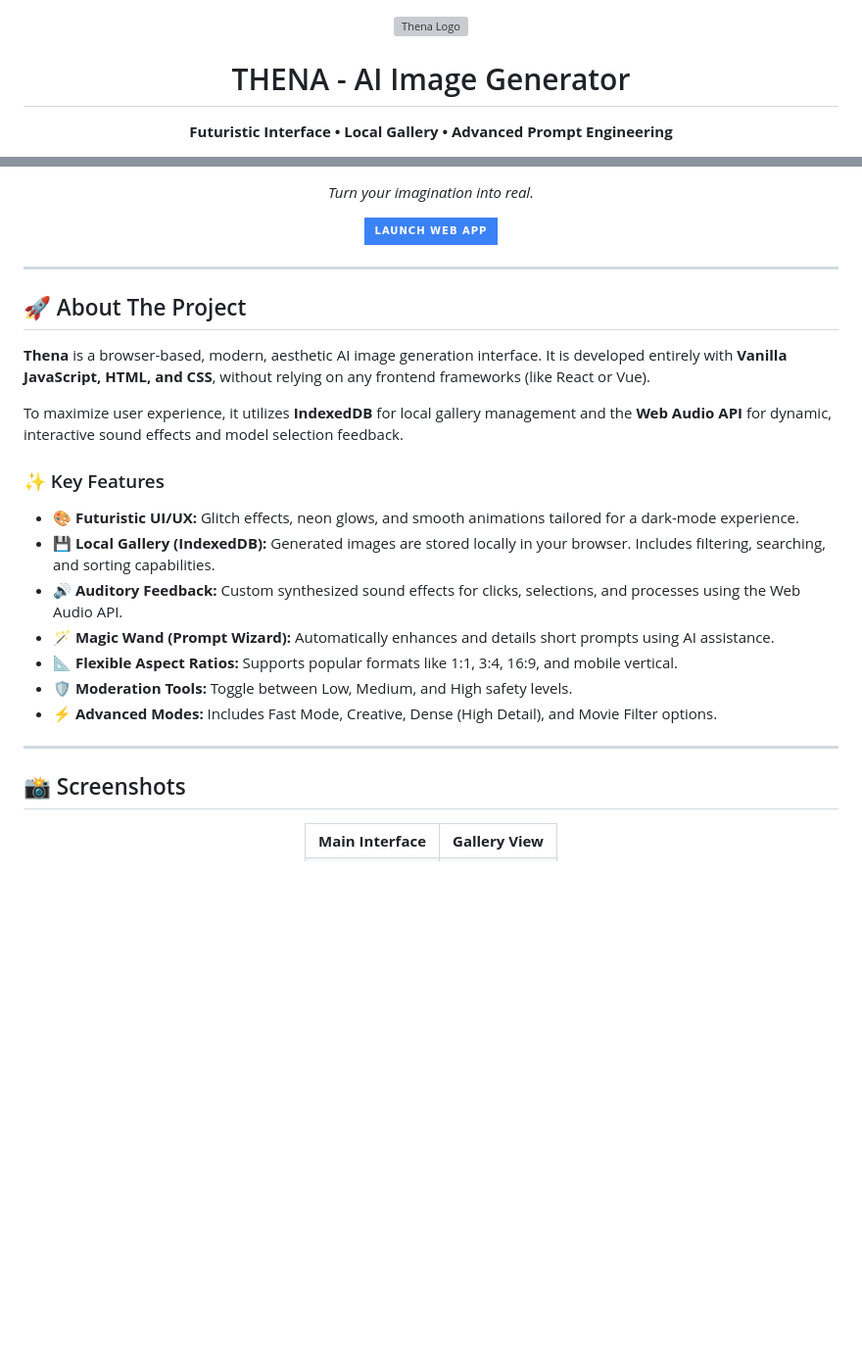
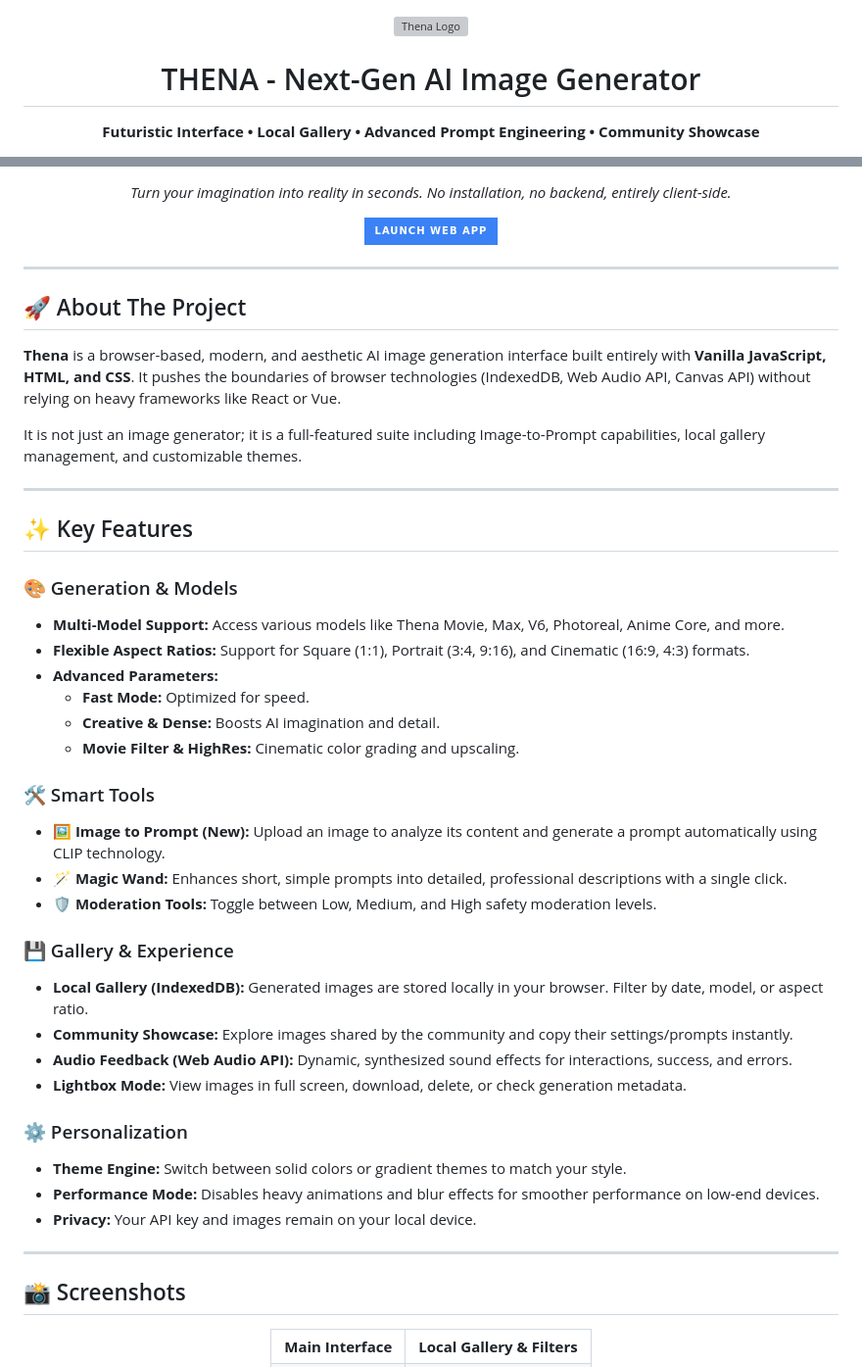
Before and after one commit to phaticusthiccy/Thena-Web, a Markdown page: README.md, 2 parts joined by grey strips. Shown at 98% size. GitHub-like rendering; badges without logos; blank space fills up the shorter version; grey boxes are pictures that could not be loaded.

Commit message:
Update README to enhance project description and highlight new features

```diff
--- a/README.md
+++ b/README.md
@@ -4,9 +4,9 @@
     <img src="https://github.com/user-attachments/assets/175c0d76-b146-460f-bb34-d0ae7e2b57cc" alt="Thena Logo" width="200" />
   </a>
 
-  # THENA - AI Image Generator
+  # THENA - Next-Gen AI Image Generator
 
-  **Futuristic Interface • Local Gallery • Advanced Prompt Engineering**
+  **Futuristic Interface • Local Gallery • Advanced Prompt Engineering • Community Showcase**
 
   <p>
     <a href="https://github.com/phaticusthiccy/Thena-Web/issues">
@@ -21,7 +22,7 @@
   </p>
 
   <p>
-    <i>Turn your imagination into real.</i>
+    <i>Turn your imagination into reality in seconds. No installation, no backend, entirely client-side.</i>
   </p>
 
   <a href="https://phaticusthiccy.github.io/Thena-Web/">
@@ -35,29 +36,46 @@
 
 ## 🚀 About The Project
 
-**Thena** is a browser-based, modern, aesthetic AI image generation interface. It is developed entirely with **Vanilla JavaScript, HTML, and CSS**, without relying on any frontend frameworks (like React or Vue).
+**Thena** is a browser-based, modern, and aesthetic AI image generation interface built entirely with **Vanilla JavaScript, HTML, and CSS**. It pushes the boundaries of browser technologies (IndexedDB, Web Audio API, Canvas API) without relying on heavy frameworks like React or Vue.
 
-To maximize user experience, it utilizes **IndexedDB** for local gallery management and the **Web Audio API** for dynamic, interactive sound effects and model selection feedback.
+It is not just an image generator; it is a full-featured suite including Image-to-Prompt capabilities, local gallery management, and customizable themes.
 
-### ✨ Key Features
+---
 
-* **🎨 Futuristic UI/UX:** Glitch effects, neon glows, and smooth animations tailored for a dark-mode experience.
-* **💾 Local Gallery (IndexedDB):** Generated images are stored locally in your browser. Includes filtering, searching, and sorting capabilities.
-* **🔊 Auditory Feedback:** Custom synthesized sound effects for clicks, selections, and processes using the Web Audio API.
-* **🪄 Magic Wand (Prompt Wizard):** Automatically enhances and details short prompts using AI assistance.
-* **📐 Flexible Aspect Ratios:** Supports popular formats like 1:1, 3:4, 16:9, and mobile vertical.
-* **🛡️ Moderation Tools:** Toggle between Low, Medium, and High safety levels.
-* **⚡ Advanced Modes:** Includes Fast Mode, Creative, Dense (High Detail), and Movie Filter options.
+## ✨ Key Features
+
+### 🎨 Generation & Models
+* **Multi-Model Support:** Access various models like Thena Movie, Max, V6, Photoreal, Anime Core, and more.
+* **Flexible Aspect Ratios:** Support for Square (1:1), Portrait (3:4, 9:16), and Cinematic (16:9, 4:3) formats.
+* **Advanced Parameters:**
+    * **Fast Mode:** Optimized for speed.
+    * **Creative & Dense:** Boosts AI imagination and detail.
+    * **Movie Filter & HighRes:** Cinematic color grading and upscaling.
+
+### 🛠️ Smart Tools
+* **🖼️ Image to Prompt (New):** Upload an image to analyze its content and generate a prompt automatically using CLIP technology.
+* **🪄 Magic Wand:** Enhances short, simple prompts into detailed, professional descriptions with a single click.
+* **🛡️ Moderation Tools:** Toggle between Low, Medium, and High safety moderation levels.
+
+### 💾 Gallery & Experience
+* **Local Gallery (IndexedDB):** Generated images are stored locally in your browser. Filter by date, model, or aspect ratio.
+* **Community Showcase:** Explore images shared by the community and copy their settings/prompts instantly.
+* **Audio Feedback (Web Audio API):** Dynamic, synthesized sound effects for interactions, success, and errors.
+* **Lightbox Mode:** View images in full screen, download, delete, or check generation metadata.
+
+### ⚙️ Personalization
+* **Theme Engine:** Switch between solid colors or gradient themes to match your style.
+* **Performance Mode:** Disables heavy animations and blur effects for smoother performance on low-end devices.
+* **Privacy:** Your API key and images remain on your local device.
 
 ---
 
 ## 📸 Screenshots
 
-
 <div align="center">
   <table>
     <tr>
       <td align="center"><b>Main Interface</b></td>
-      <td align="center"><b>Gallery View</b></td>
+      <td align="center"><b>Local Gallery & Filters</b></td>
     </tr>
     <tr>
```
Also changed, not shown: other parts of README.md (+40 -43 lines).
